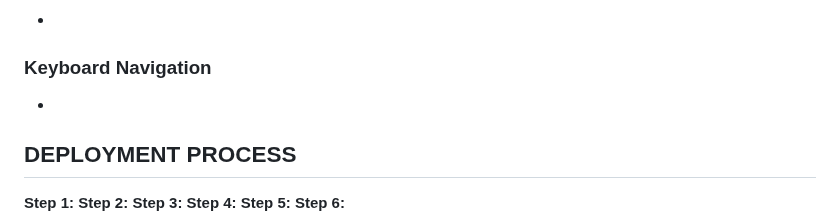
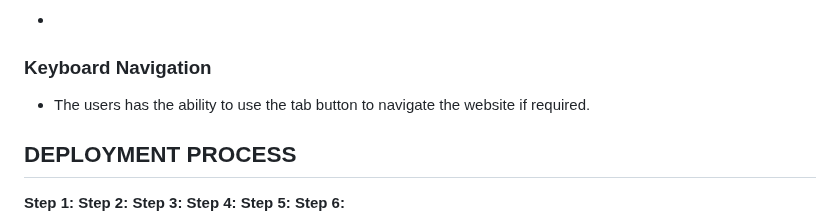
Before and after one commit to SashG91/Off-The-Saddle, a Markdown page: README.md, the part around the change. Drawn GitHub-style.

Commit message:
Keyboard Navigation
Add in tab use content.

```diff
--- a/README.md
+++ b/README.md
@@ -120,7 +120,7 @@ Sash Govender
 -
 
 ### Keyboard Navigation
--
+- The users has the ability to use the tab button to navigate the website if required.
 
 ## DEPLOYMENT PROCESS
 **Step 1:**
```
